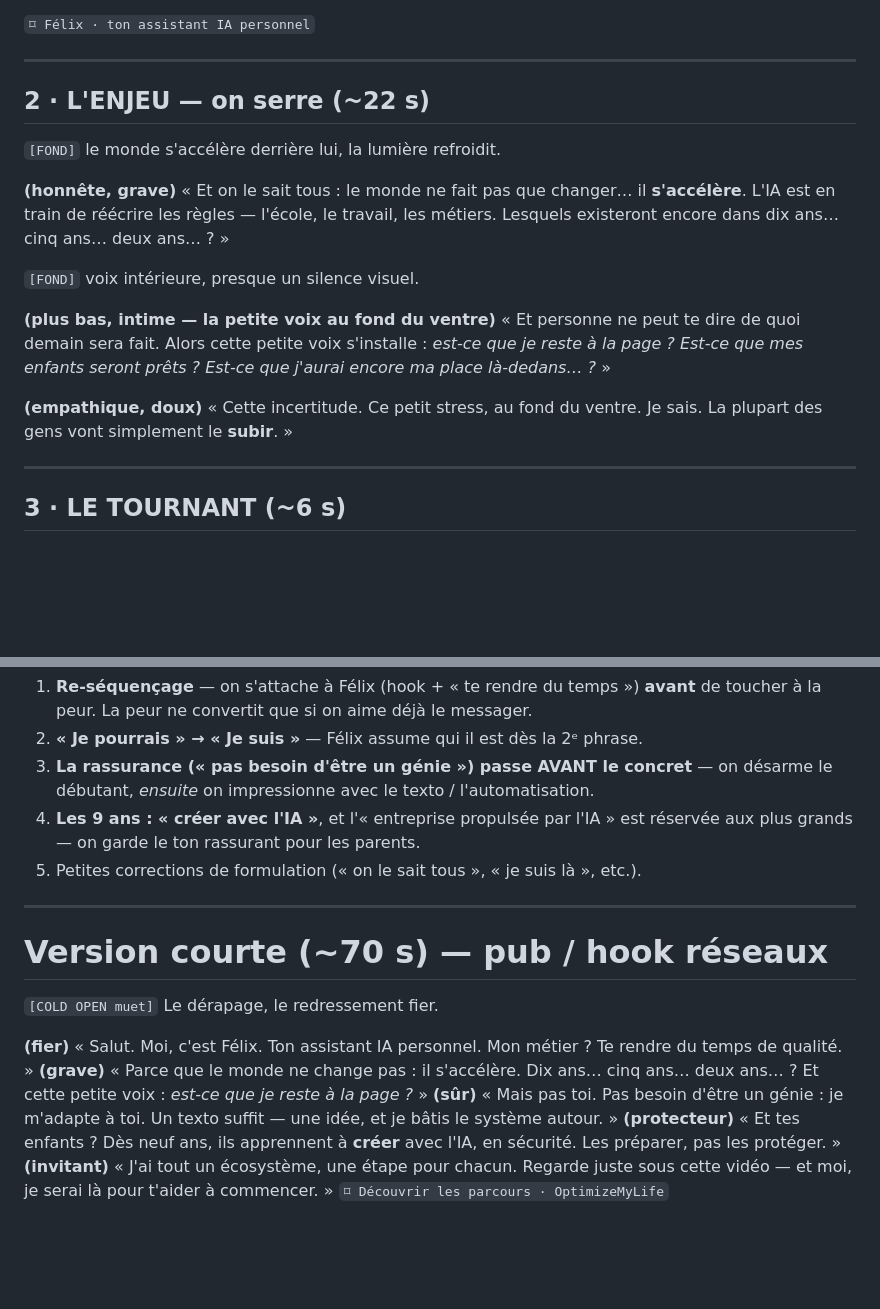
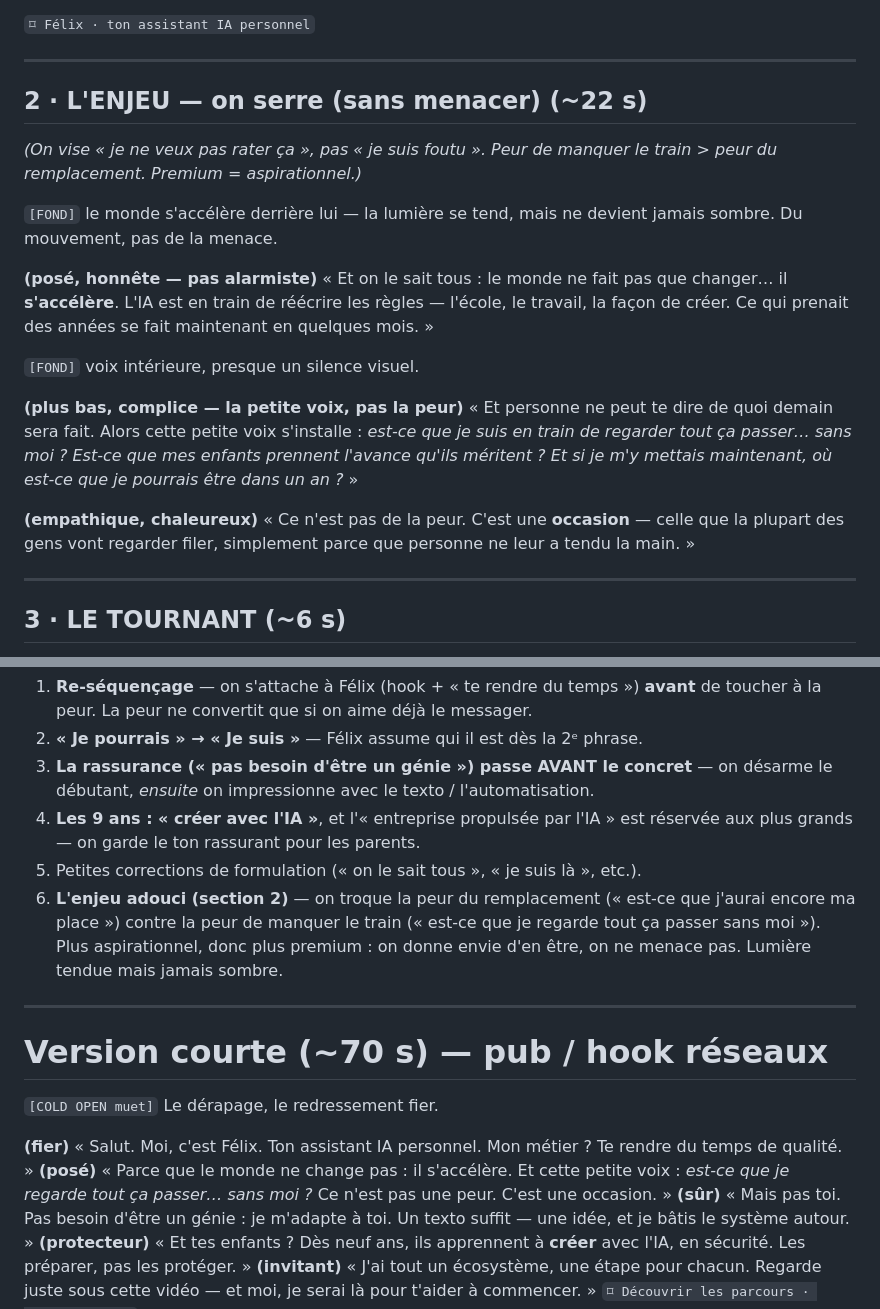
Before and after one commit to The1GoldenBoy/launch-sites-ai-optimise-my-life-, a Markdown page: docs/vsl-felix-script.md, 2 parts joined by grey strips. GitHub-like rendering; blank space fills up the shorter version.

Commit message:
Soften VSL stakes: fear of missing out over fear of replacement
- Section 2 reframed as opportunity, not threat ("regarder tout ça
  passer sans moi" instead of "ma place là-dedans").
- Lighting tense but never dark; aspirational, premium tone.
- Updated short cut to match.

https://claude.ai/code/session_01J5t73jxBcA7QBgvYqccg91

```diff
--- a/docs/vsl-felix-script.md
+++ b/docs/vsl-felix-script.md
@@ -32,25 +32,29 @@ ce que je peux prendre en charge à ta place. »
 
 ---
 
-## 2 · L'ENJEU — on serre (~22 s)
+## 2 · L'ENJEU — on serre (sans menacer) (~22 s)
+*(On vise « je ne veux pas rater ça », pas « je suis foutu ».
+Peur de manquer le train > peur du remplacement. Premium = aspirationnel.)*
 
-`[FOND]` le monde s'accélère derrière lui, la lumière refroidit.
+`[FOND]` le monde s'accélère derrière lui — la lumière se tend, mais ne devient
+jamais sombre. Du mouvement, pas de la menace.
 
-**(honnête, grave)**
+**(posé, honnête — pas alarmiste)**
 « Et on le sait tous : le monde ne fait pas que changer… il **s'accélère**.
-L'IA est en train de réécrire les règles — l'école, le travail, les métiers.
-Lesquels existeront encore dans dix ans… cinq ans… deux ans… ? »
+L'IA est en train de réécrire les règles — l'école, le travail, la façon de créer.
+Ce qui prenait des années se fait maintenant en quelques mois. »
 
 `[FOND]` voix intérieure, presque un silence visuel.
 
-**(plus bas, intime — la petite voix au fond du ventre)**
+**(plus bas, complice — la petite voix, pas la peur)**
 « Et personne ne peut te dire de quoi demain sera fait. Alors cette petite voix
-s'installe : *est-ce que je reste à la page ? Est-ce que mes enfants seront prêts ?
-Est-ce que j'aurai encore ma place là-dedans… ?* »
+s'installe : *est-ce que je suis en train de regarder tout ça passer… sans moi ?
+Est-ce que mes enfants prennent l'avance qu'ils méritent ? Et si je m'y mettais
+maintenant, où est-ce que je pourrais être dans un an ?* »
 
-**(empathique, doux)**
-« Cette incertitude. Ce petit stress, au fond du ventre. Je sais.
-La plupart des gens vont simplement le **subir**. »
+**(empathique, chaleureux)**
+« Ce n'est pas de la peur. C'est une **occasion** — celle que la plupart des gens
+vont regarder filer, simplement parce que personne ne leur a tendu la main. »
 
 ---
 
@@ -156,6 +160,10 @@ Et moi… je serai là pour t'aider à commencer. »
 4. **Les 9 ans : « créer avec l'IA »**, et l'« entreprise propulsée par l'IA » est
    réservée aux plus grands — on garde le ton rassurant pour les parents.
 5. Petites corrections de formulation (« on le sait tous », « je suis là », etc.).
+6. **L'enjeu adouci (section 2)** — on troque la peur du remplacement (« est-ce que
+   j'aurai encore ma place ») contre la peur de manquer le train (« est-ce que je
+   regarde tout ça passer sans moi »). Plus aspirationnel, donc plus premium : on
+   donne envie d'en être, on ne menace pas. Lumière tendue mais jamais sombre.
 
 ---
 
@@ -165,8 +173,9 @@ Et moi… je serai là pour t'aider à commencer. »
 
 **(fier)** « Salut. Moi, c'est Félix. Ton assistant IA personnel. Mon métier ?
 Te rendre du temps de qualité. »
-**(grave)** « Parce que le monde ne change pas : il s'accélère. Dix ans… cinq ans…
-deux ans… ? Et cette petite voix : *est-ce que je reste à la page ?* »
+**(posé)** « Parce que le monde ne change pas : il s'accélère. Et cette petite voix :
+*est-ce que je regarde tout ça passer… sans moi ?* Ce n'est pas une peur. C'est une
+occasion. »
 **(sûr)** « Mais pas toi. Pas besoin d'être un génie : je m'adapte à toi.
 Un texto suffit — une idée, et je bâtis le système autour. »
 **(protecteur)** « Et tes enfants ? Dès neuf ans, ils apprennent à **créer** avec
```
